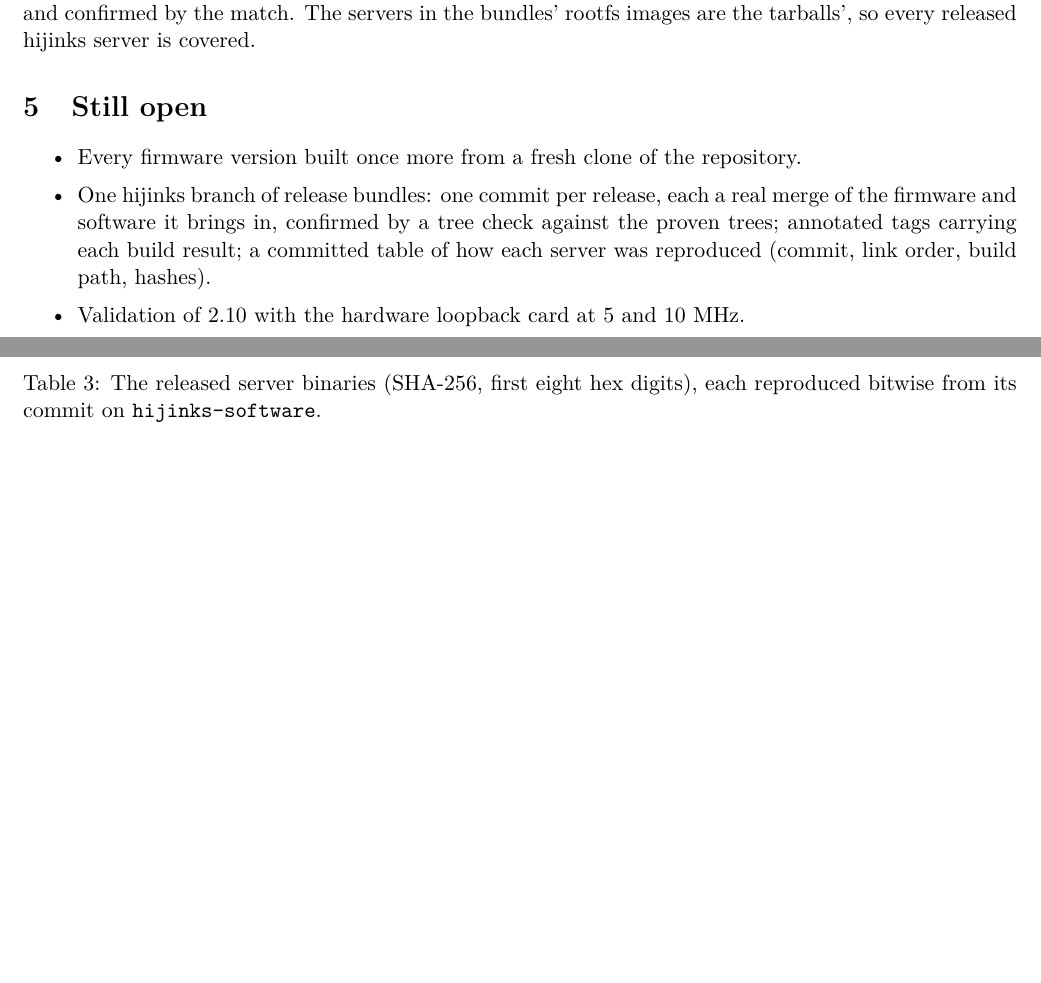
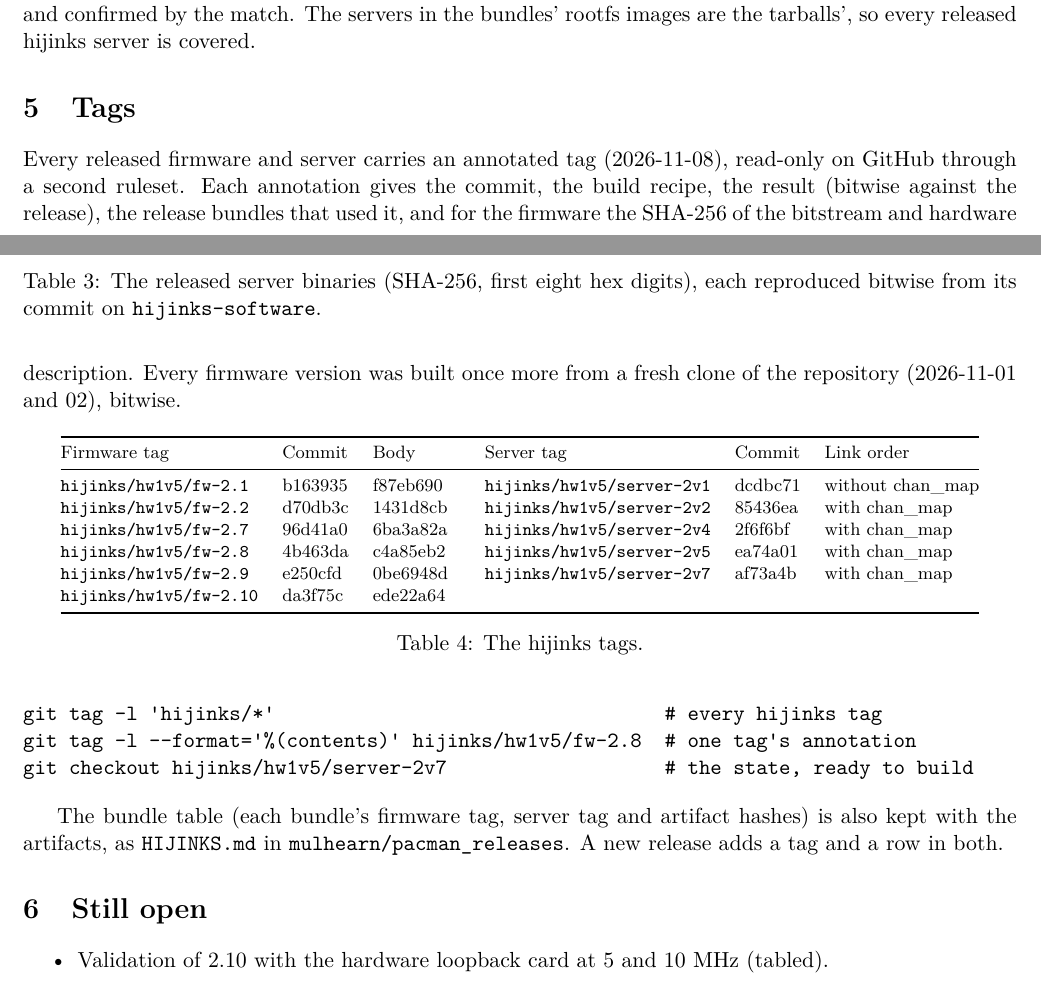
Before and after one commit to mulhearn/pacman_docs, a LaTeX document (agents/hijinks.tex): two parts of pages 2 and 3 of 3, joined at a grey line, cut so that both start at the same text, the shorter picture padded with empty space. Compiled offline with pdfLaTeX.

Commit message:
hijinks:  two threads with tags, rulesets, the bundle table in pacman_releases

```diff
--- a/agents/hijinks.tex
+++ b/agents/hijinks.tex
@@ -8,6 +8,7 @@
 \usepackage{longtable}
 \usepackage{enumitem}
 \usepackage{array}
+\usepackage{upquote}
 \usepackage[hidelinks]{hyperref}
 
 \setlist{itemsep=1pt,topsep=3pt}
@@ -18,7 +19,7 @@
 \title{PACMAN Hijinks Firmware and Software (2.X)\\[2pt]
   \large Branches, releases and bitwise reproduction}
 \author{Maintained by the PACMAN agents (augie)}
-\date{2026-10-31}
+\date{2026-11-08}
 
 \begin{document}
 \maketitle
@@ -143,14 +148,43 @@ result equals the release in every byte.  The release commits of 2.2 and 2.5, ea
 were pinned by the tarballs' file times (a minute or two after 85436ea and ea74a01) and confirmed by the match.
 The servers in the bundles' rootfs images are the tarballs', so every released hijinks server is covered.
 
+\section{Tags}\label{sec:tags}
+
+Every released firmware and server carries an annotated tag (2026-11-08), read-only on GitHub through a second
+ruleset.  Each annotation gives the commit, the build recipe, the result (bitwise against the release), the release
+bundles that used it, and for the firmware the SHA-256 of the bitstream and hardware description.  Every firmware
+version was built once more from a fresh clone of the repository (2026-11-01 and 02), bitwise.
+
+\begin{table}[h]
+\centering\footnotesize
+\begin{tabular}{@{}lll@{\qquad}lll@{}}
+\toprule
+Firmware tag & Commit & Body & Server tag & Commit & Link order \\
+\midrule
+\h{hijinks/hw1v5/fw-2.1} & b163935 & f87eb690 & \h{hijinks/hw1v5/server-2v1} & dcdbc71 & without chan\_map \\
+\h{hijinks/hw1v5/fw-2.2} & d70db3c & 1431d8cb & \h{hijinks/hw1v5/server-2v2} & 85436ea & with chan\_map \\
+\h{hijinks/hw1v5/fw-2.7} & 96d41a0 & 6ba3a82a & \h{hijinks/hw1v5/server-2v4} & 2f6f6bf & with chan\_map \\
+\h{hijinks/hw1v5/fw-2.8} & 4b463da & c4a85eb2 & \h{hijinks/hw1v5/server-2v5} & ea74a01 & with chan\_map \\
+\h{hijinks/hw1v5/fw-2.9} & e250cfd & 0be6948d & \h{hijinks/hw1v5/server-2v7} & af73a4b & with chan\_map \\
+\h{hijinks/hw1v5/fw-2.10} & da3f75c & ede22a64 & & & \\
+\bottomrule
+\end{tabular}
+\caption{The hijinks tags.}
+\end{table}
+
+\begin{verbatim}
+git tag -l 'hijinks/*'                                  # every hijinks tag
+git tag -l --format='%(contents)' hijinks/hw1v5/fw-2.8  # one tag's annotation
+git checkout hijinks/hw1v5/server-2v7                   # the state, ready to build
+\end{verbatim}
+
+The bundle table (each bundle's firmware tag, server tag and artifact hashes) is also kept with the artifacts, as
+\h{HIJINKS.md} in \h{mulhearn/pacman\_releases}.  A new release adds a tag and a row in both.
+
 \section{Still open}
 
 \begin{itemize}
-\item Every firmware version built once more from a fresh clone of the repository.
-\item One hijinks branch of release bundles: one commit per release, each a real merge of the firmware and
-  software it brings in, confirmed by a tree check against the proven trees; annotated tags carrying each build
-  result; a committed table of how each server was reproduced (commit, link order, build path, hashes).
-\item Validation of 2.10 with the hardware loopback card at 5 and 10 MHz.
+\item Validation of 2.10 with the hardware loopback card at 5 and 10 MHz (tabled).
 \end{itemize}
 
 \end{document}
```
Also changed, not shown: agents/hijinks.pdf, agents/hijinks.tex (6 more changed lines).
